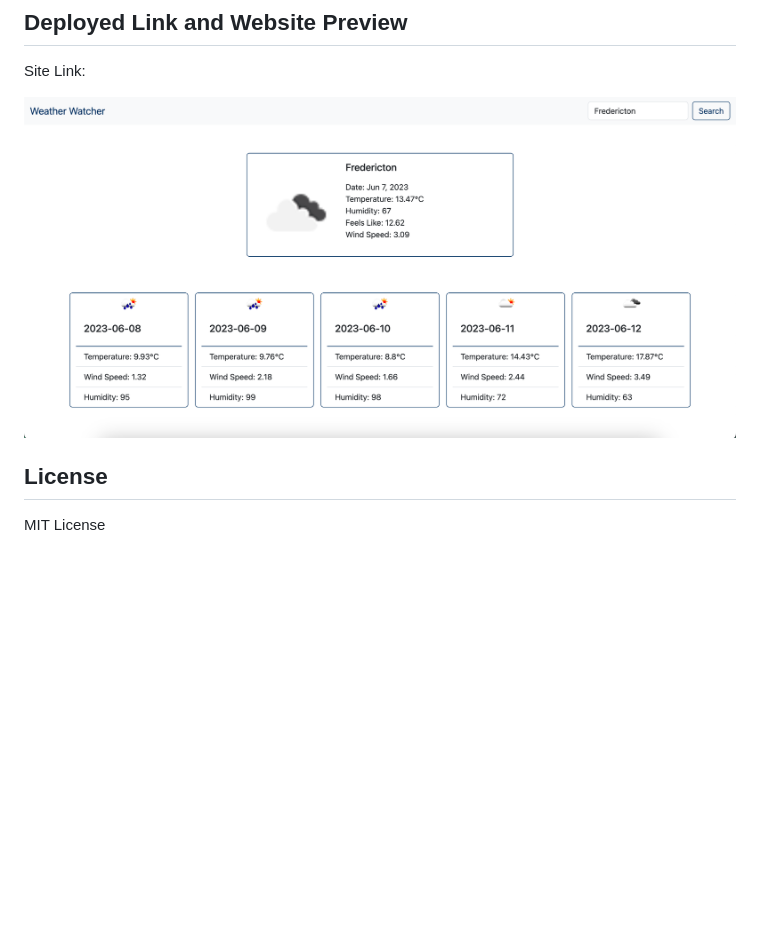
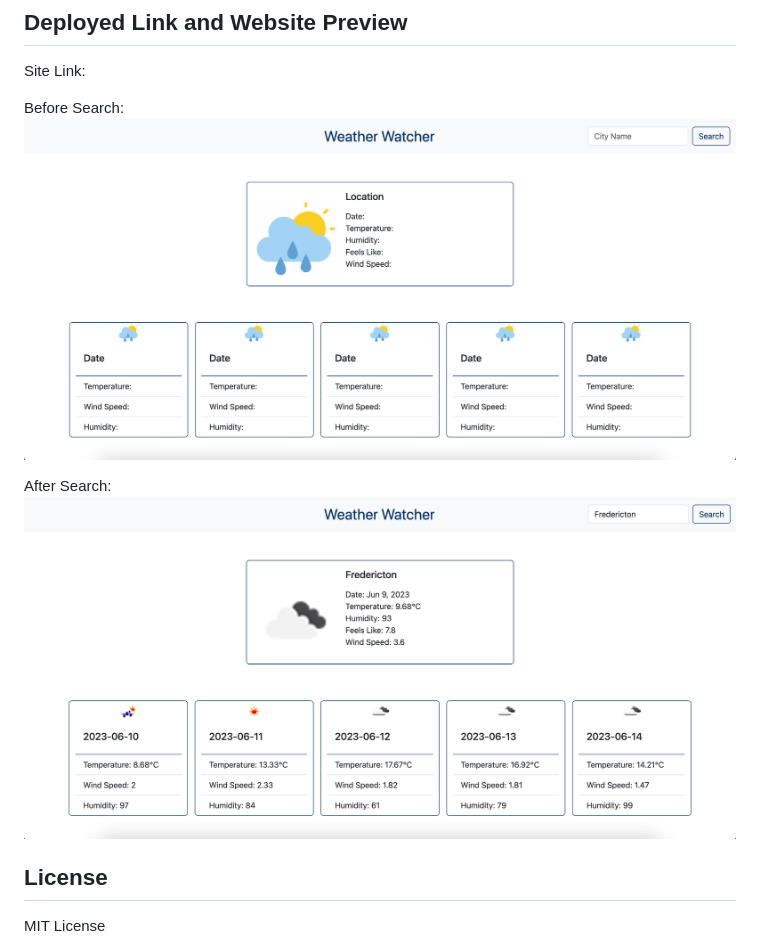
Before and after one commit to nikkivno/BootcampChallenge6, a Markdown page: README.md, the part around the change. Rendered like a GitHub page; pictures changed too: Develop/Images/after-search.png (added), Develop/Images/bfore-search.png (added); blank space fills up the shorter version.

```diff
--- a/README.md
+++ b/README.md
@@ -18,9 +18,11 @@ If development for this project went furture I would like to:
 
 Site Link:
 
-<img src="Develop/Images/preview-image-1.png">
+Before Search:
+<img src="Develop/Images/bfore-search.png">
 
-
+After Search:
+<img src="Develop/Images/after-search.png">
 ## License
 
 MIT License
```
